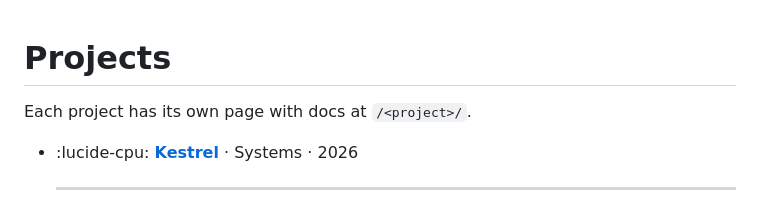
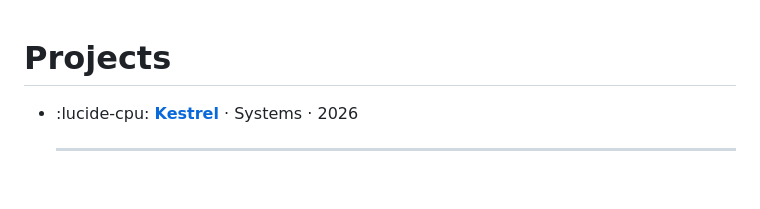
Before and after one commit to jaschrs/portfolio, a Markdown page: docs/projects/index.md, the part around the change. GitHub-like rendering; blank space fills up the shorter version.

```diff
--- a/docs/projects.md
+++ b/docs/projects/index.md
@@ -1,6 +1,4 @@
 # Projects
-
-Each project has its own page with docs at `/<project>/`.
 
 <div class="grid cards" markdown>
 
```
Also changed, not shown: docs/index.md (+21 -35 lines), docs/assets/avatar.png (added), 15 other files.
